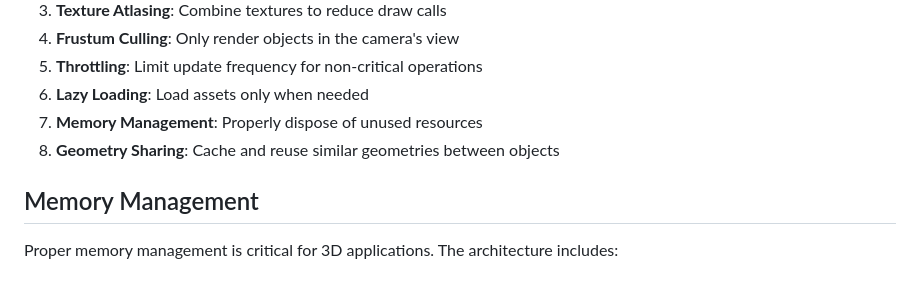
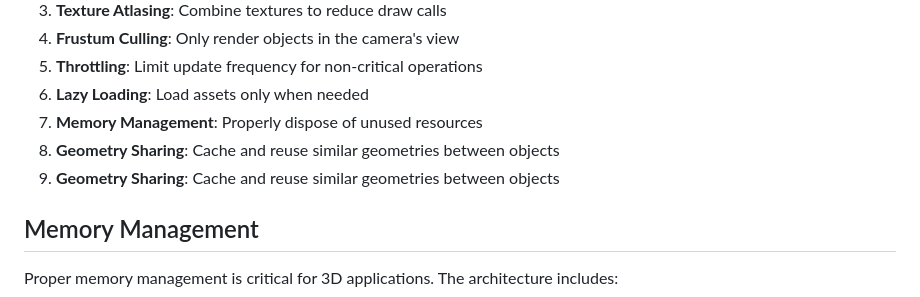
Before and after one commit to Universal-Basic-Compute/serenissima, a Markdown page: docs/architecture/rendering.md, the part around the change. GitHub-like rendering.

```diff
--- a/docs/architecture/rendering.md
+++ b/docs/architecture/rendering.md
@@ -167,6 +167,7 @@ The rendering architecture includes several performance optimizations:
 6. **Lazy Loading**: Load assets only when needed
 7. **Memory Management**: Properly dispose of unused resources
 8. **Geometry Sharing**: Cache and reuse similar geometries between objects
+8. **Geometry Sharing**: Cache and reuse similar geometries between objects
 
 ## Memory Management
 
```
